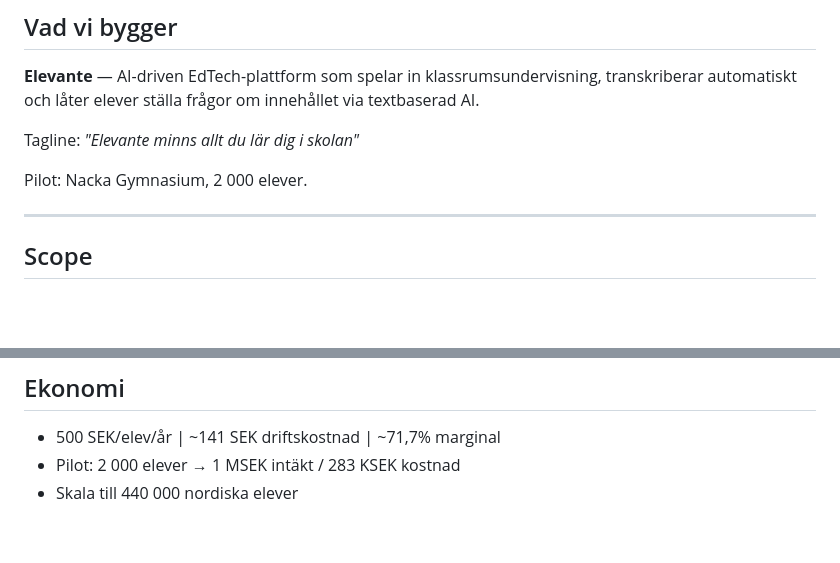
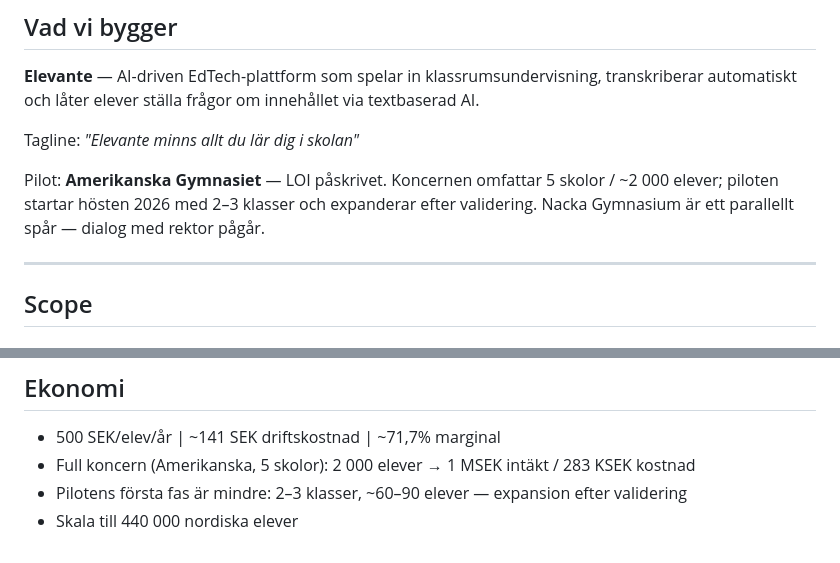
Before and after one commit to guthed/elevante, a Markdown page: CLAUDE.md, 2 parts joined by grey strips. GitHub-like rendering; blank space fills up the shorter version.

Commit message:
docs: pilotmålet är Amerikanska Gymnasiet (LOI påskrivet), Nacka är parallellt
CLAUDE.md sa "Pilot: Nacka Gymnasium, 2 000 elever". Det stämmer inte längre:
LOI är påskrivet med Amerikanska Gymnasiet, vars koncern omfattar 5 skolor och
~2 000 elever. Nacka är ett parallellt spår där dialog med rektor pågår.

Ekonomiraden delades upp — 2 000 elever → 1 MSEK gäller hela koncernen, inte
pilotens första fas (2–3 klasser, ~60–90 elever). Sammanblandningen var lätt att
göra när dokumentet bara sa "Pilot: 2 000 elever".

Lärardemo-specen påstod att Amerikanska "ännu inte skrivit på något". Nyanserat
i stället för raderat: LOI:et finns, men ett LOI är ingen personuppgiftsrättslig
grund — biträdesavtalet hör till pilotavtalet, och samtycket till just den
mötesinspelningen är fortfarande muntligt.

Investerardecket hade redan rätt sakuppgifter och rörs inte.

Co-Authored-By: Claude Opus 5 <noreply@anthropic.com>

```diff
--- a/CLAUDE.md
+++ b/CLAUDE.md
@@ -11,7 +11,7 @@
 
 Tagline: *"Elevante minns allt du lär dig i skolan"*
 
-Pilot: Nacka Gymnasium, 2 000 elever.
+Pilot: **Amerikanska Gymnasiet** — LOI påskrivet. Koncernen omfattar 5 skolor / ~2 000 elever; piloten startar hösten 2026 med 2–3 klasser och expanderar efter validering. Nacka Gymnasium är ett parallellt spår — dialog med rektor pågår.
 
 ---
 
@@ -191,5 +191,6 @@ Syntetiska (AI-genererade) porträtt på appens 8 demo-elever, demo-läraren Ann
 ## Ekonomi
 
 - 500 SEK/elev/år | ~141 SEK driftskostnad | ~71,7% marginal
-- Pilot: 2 000 elever → 1 MSEK intäkt / 283 KSEK kostnad
+- Full koncern (Amerikanska, 5 skolor): 2 000 elever → 1 MSEK intäkt / 283 KSEK kostnad
+- Pilotens första fas är mindre: 2–3 klasser, ~60–90 elever — expansion efter validering
 - Skala till 440 000 nordiska elever
```
Also changed, not shown: 1 other file.
